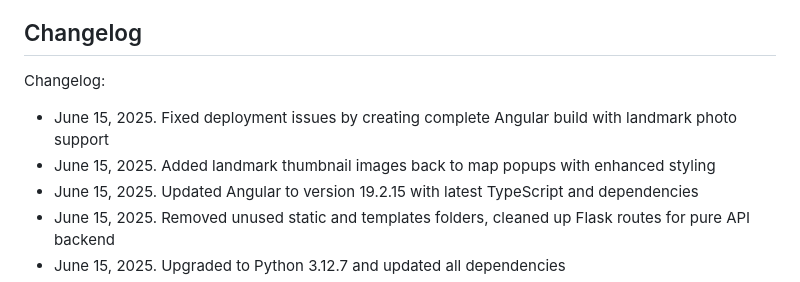
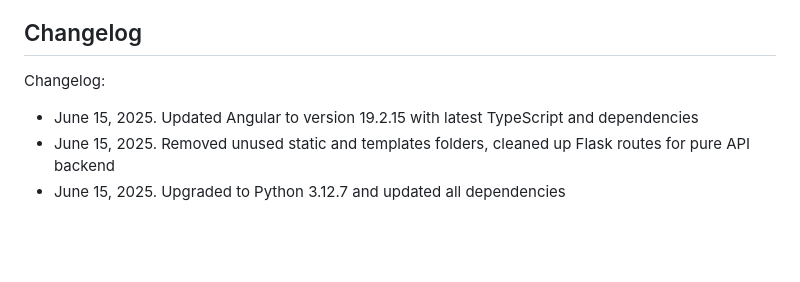
Before and after one commit to QianqianQ/local-landmarks-map, a Markdown page: replit.md, the part around the change. Rendered like a GitHub page; blank space fills up the shorter version.

Commit message:
Restored to '50f6ff1c7e620b1207bb3242f0db1dc0bb94d4bc'
Replit-Restored-To: 50f6ff1c7e620b1207bb3242f0db1dc0bb94d4bc

```diff
--- a/replit.md
+++ b/replit.md
@@ -145,8 +145,6 @@ Preferred communication style: Simple, everyday language.
 ## Changelog
 
 Changelog:
-- June 15, 2025. Fixed deployment issues by creating complete Angular build with landmark photo support
-- June 15, 2025. Added landmark thumbnail images back to map popups with enhanced styling
 - June 15, 2025. Updated Angular to version 19.2.15 with latest TypeScript and dependencies
 - June 15, 2025. Removed unused static and templates folders, cleaned up Flask routes for pure API backend
 - June 15, 2025. Upgraded to Python 3.12.7 and updated all dependencies
```
